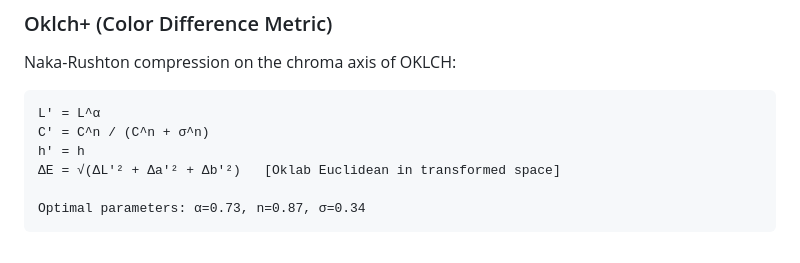
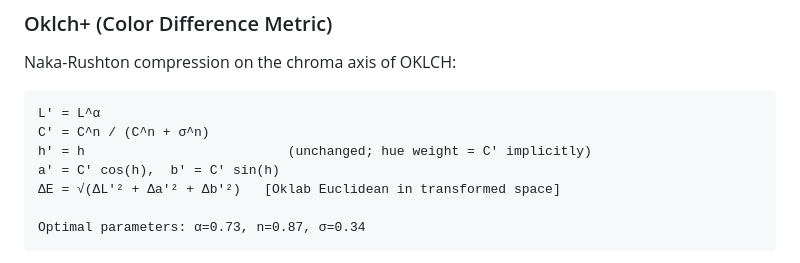
Before and after one commit to nekotrack/oklch-plus, a Markdown page: README.md, the part around the change. Drawn GitHub-style.

Commit message:
replace README
to rich Formula

````diff
--- a/README.md
+++ b/README.md
@@ -46,7 +46,8 @@ Naka-Rushton compression on the chroma axis of OKLCH:
 ```
 L′ = L^α
 C′ = C^n / (C^n + σ^n)
-h′ = h
+h′ = h                          (unchanged; hue weight = C′ implicitly)
+a′ = C′ cos(h),  b′ = C′ sin(h)
 ΔE = √(ΔL′² + Δa′² + Δb′²)   [Oklab Euclidean in transformed space]
 
 Optimal parameters: α=0.73, n=0.87, σ=0.34
````
